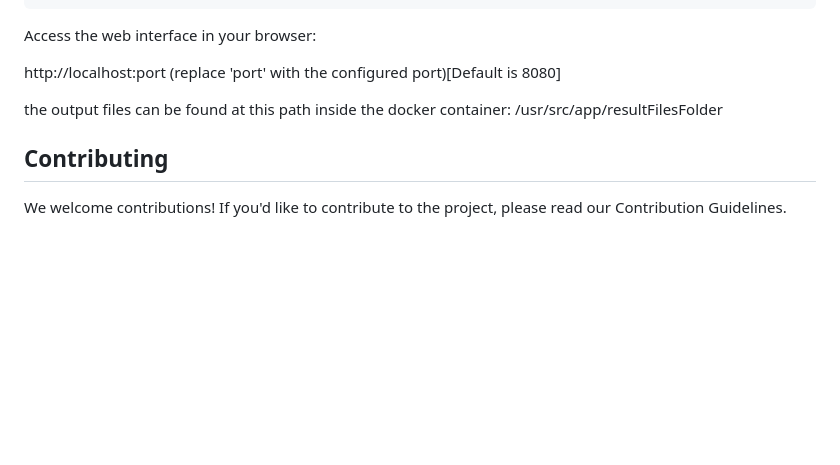
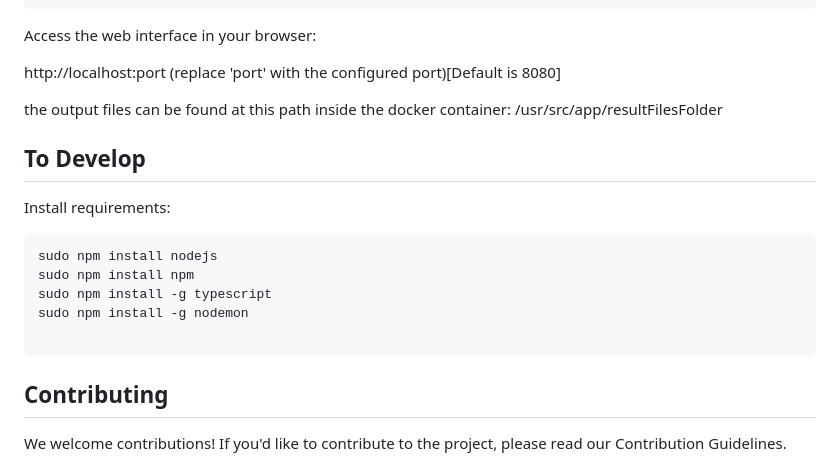
Before and after one commit to Simo56/APT-TS, a Markdown page: README.md, the part around the change. GitHub-like rendering; blank space fills up the shorter version.

````diff
--- a/README.md
+++ b/README.md
@@ -59,6 +59,17 @@ http://localhost:port (replace 'port' with the configured port)[Default is 8080]
 
 the output files can be found at this path inside the docker container: /usr/src/app/resultFilesFolder
 
+## To Develop
+
+Install requirements:
+
+```bash
+sudo npm install nodejs
+sudo npm install npm
+sudo npm install -g typescript
+sudo npm install -g nodemon
+
+```
 ## Contributing
 
 We welcome contributions! If you'd like to contribute to the project, please read our Contribution Guidelines.
````
